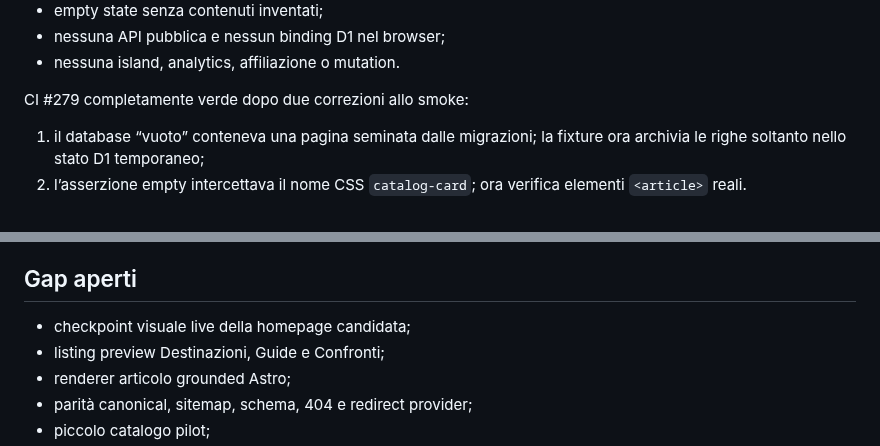
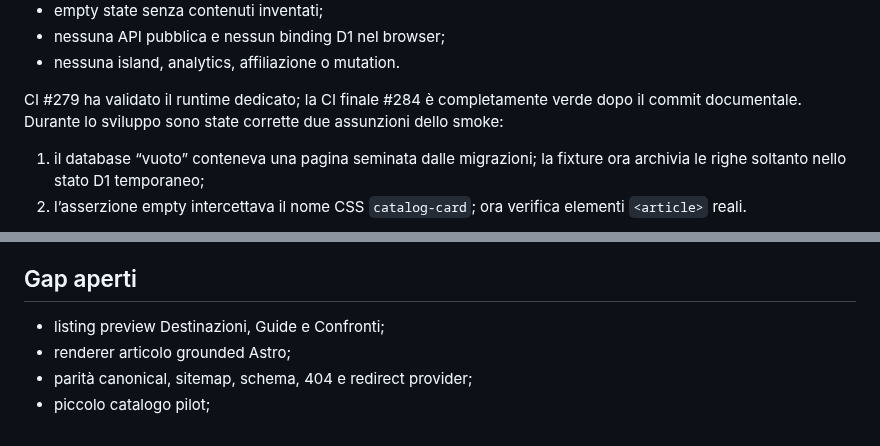
Before and after one commit to soliwkr/esim, a Markdown page: docs/STATUS.md, 2 parts joined by grey strips. Drawn GitHub-style.

```diff
--- a/docs/STATUS.md
+++ b/docs/STATUS.md
@@ -175,7 +175,7 @@ Implementato:
 - nessuna API pubblica e nessun binding D1 nel browser;
 - nessuna island, analytics, affiliazione o mutation.
 
-CI #279 completamente verde dopo due correzioni allo smoke:
+CI #279 ha validato il runtime dedicato; la CI finale #284 è completamente verde dopo il commit documentale. Durante lo sviluppo sono state corrette due assunzioni dello smoke:
 
 1. il database “vuoto” conteneva una pagina seminata dalle migrazioni; la fixture ora archivia le righe soltanto nello stato D1 temporaneo;
 2. l’asserzione empty intercettava il nome CSS `catalog-card`; ora verifica elementi `<article>` reali.
@@ -222,7 +229,6 @@ Regole:
 
 ## Gap aperti
 
-- checkpoint visuale live della homepage candidata;
 - listing preview Destinazioni, Guide e Confronti;
 - renderer articolo grounded Astro;
 - parità canonical, sitemap, schema, 404 e redirect provider;
```
Also changed, not shown: other parts of docs/STATUS.md (+15 -9 lines).
